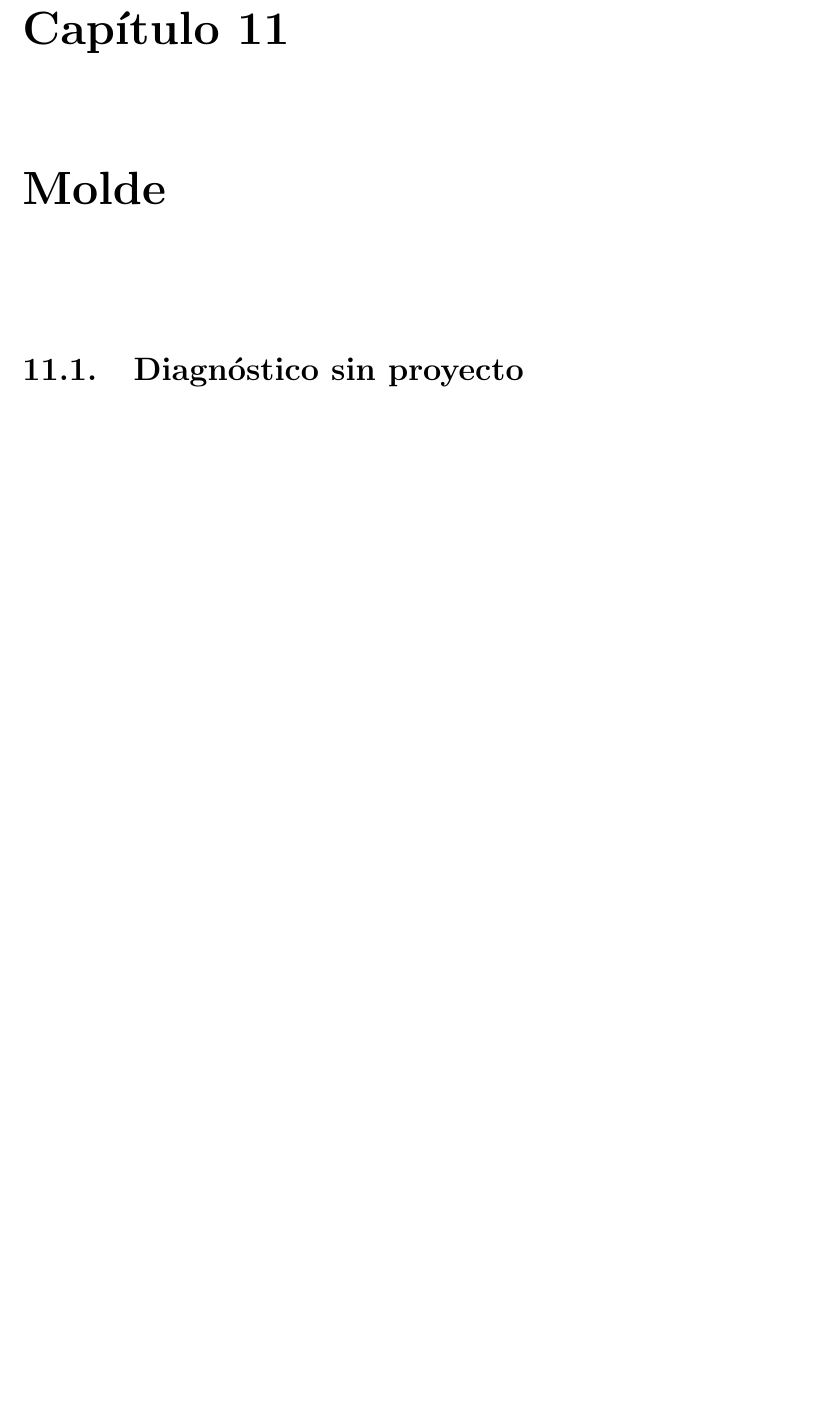
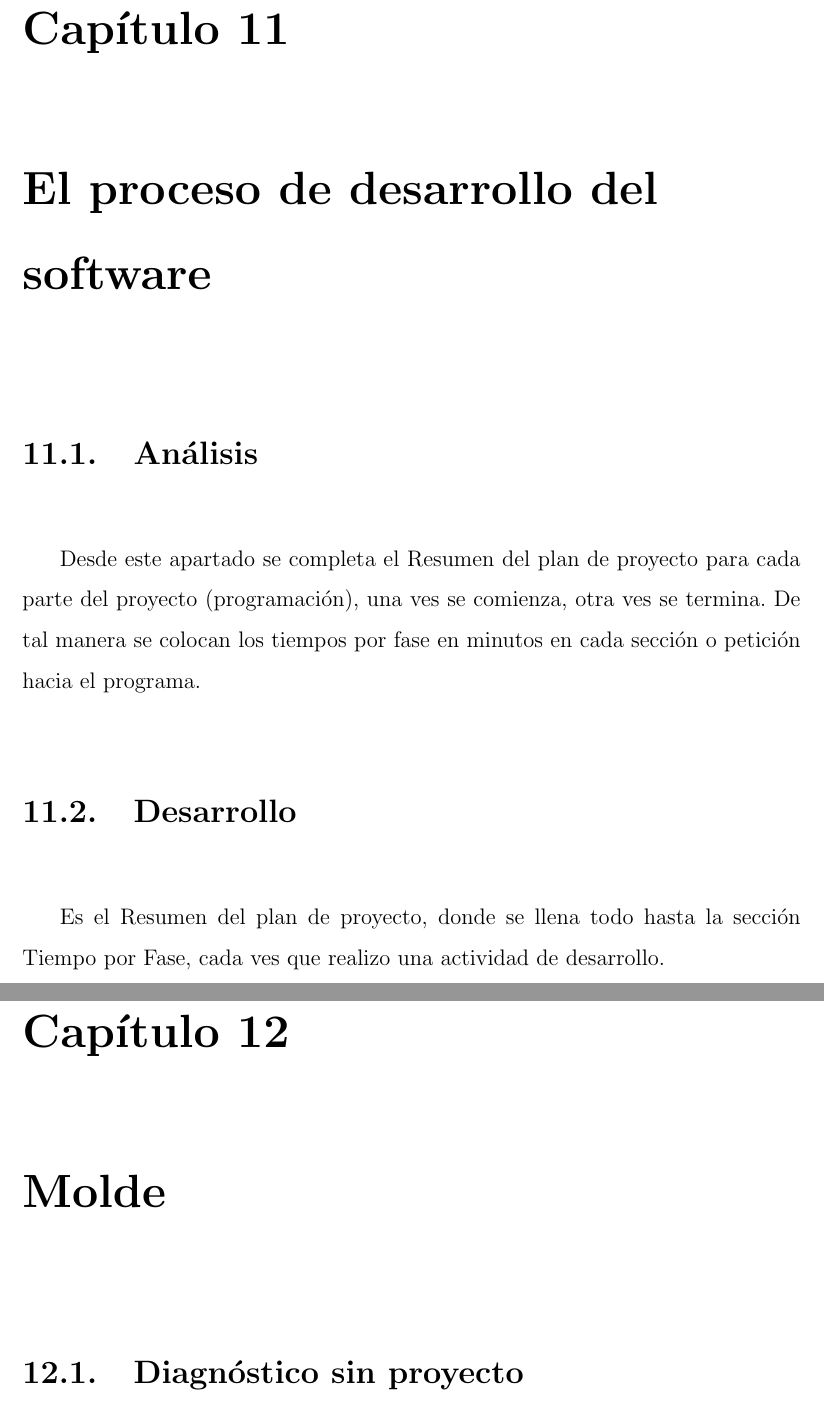
Before and after one commit to nigue/engineerNotebook, a LaTeX book (Document.tex): part of page 28 of 29 before the commit and two parts of pages 28 and 29 of 30 after it, the two joined at a grey line, cut so that both start at the same text, the shorter picture padded with empty space. Compiled offline with pdfLaTeX.

Commit message:
segundo commit

```diff
--- a/Document.tex
+++ b/Document.tex
@@ -507,4 +505,10 @@ Para generar un plan del proyecto se nesesita tener un resumen de las caracteris
 \end{tabular}
+\chapter{El proceso de desarrollo del software}
+\thispagestyle{empty}
+\section{Análisis}
+Desde este apartado se completa el Resumen del plan de proyecto para cada parte del proyecto (programación), una ves se comienza, otra ves se termina. De tal manera se colocan los tiempos por fase en minutos en cada sección o petición hacia el programa.
+\section{Desarrollo}
+Es el Resumen del plan de proyecto, donde se llena todo hasta la sección Tiempo por Fase, cada ves que realizo una actividad de desarrollo.
 \chapter{Molde}
 \thispagestyle{empty}
 \section{Diagnóstico sin proyecto}
```
Also changed, not shown: Document.tex (6 more changed lines).
